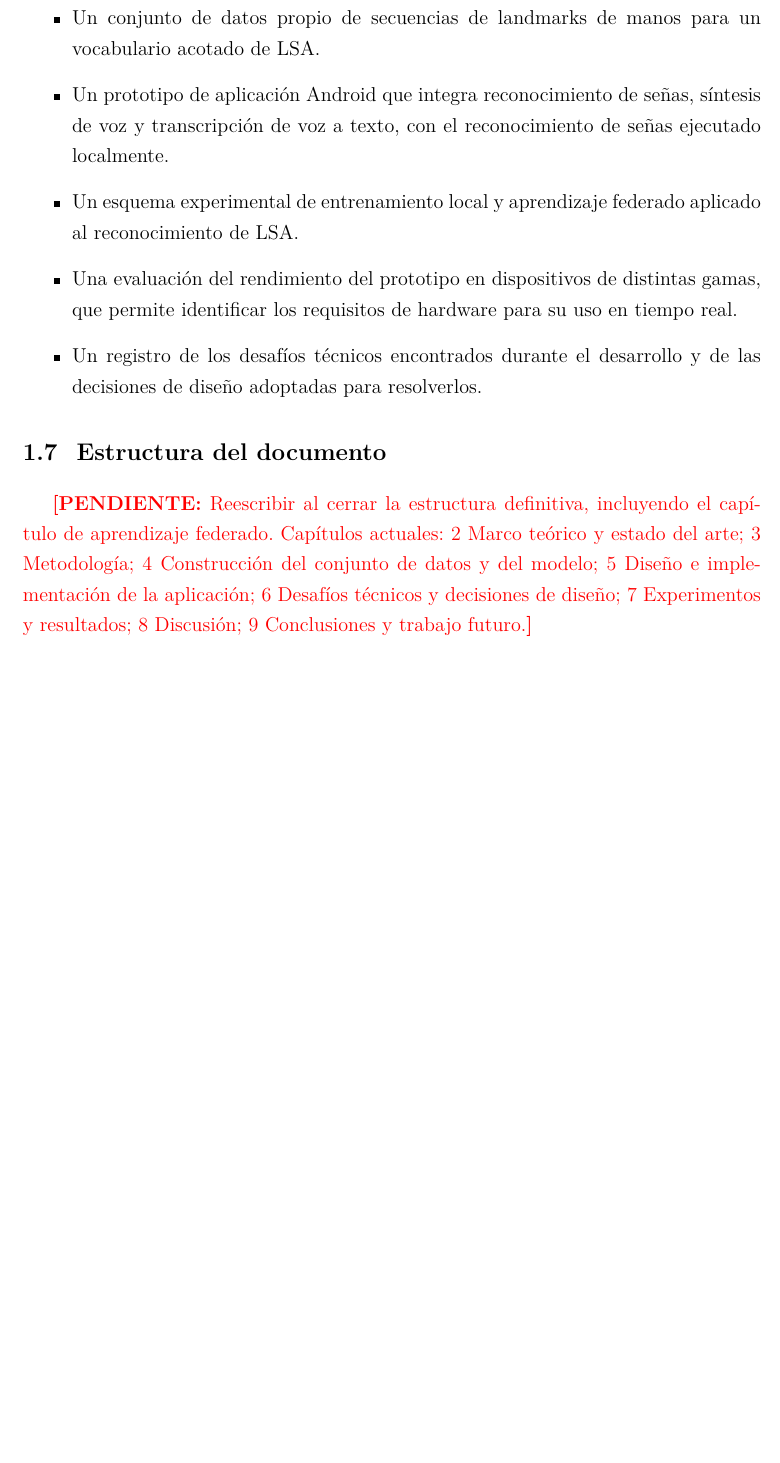
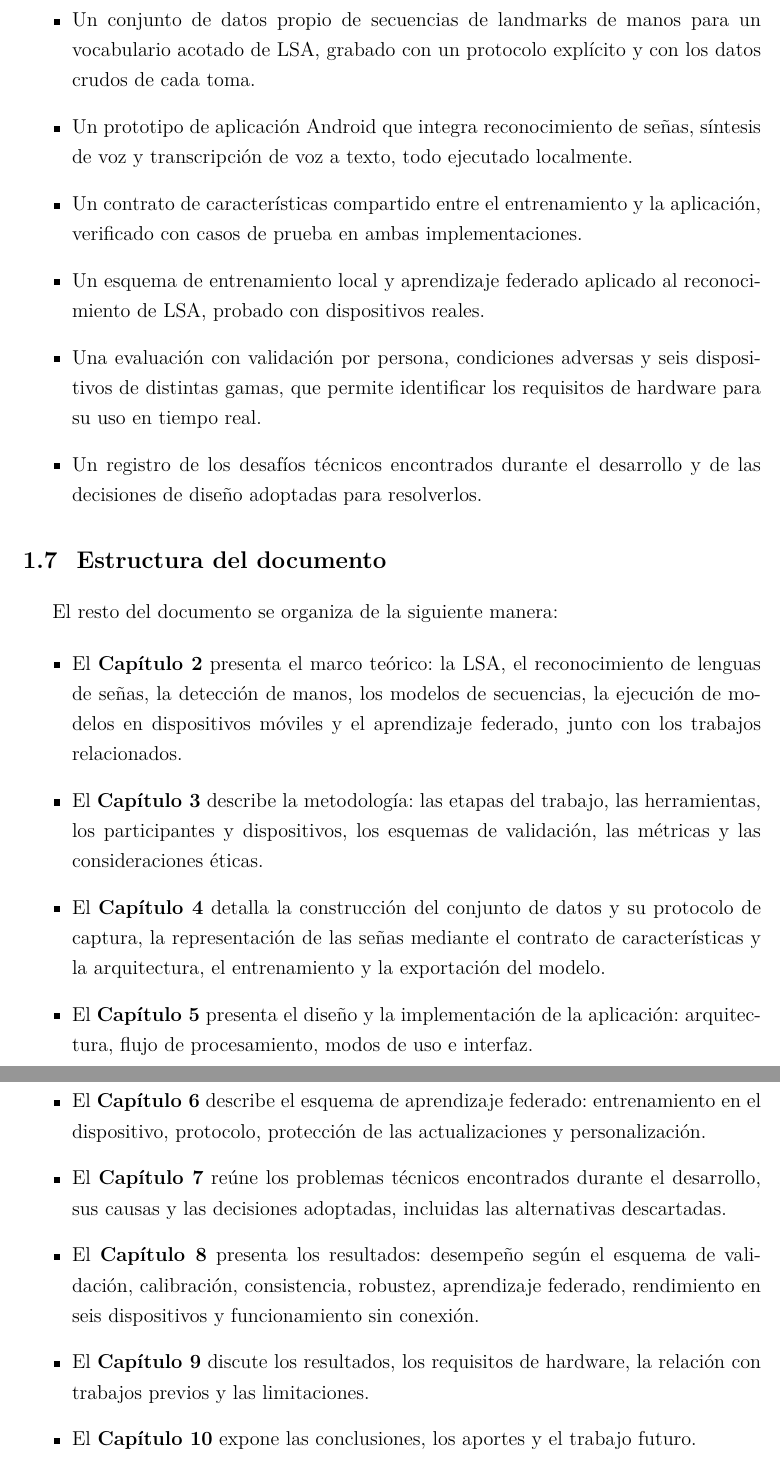
Before and after one commit to earagon1/TraductorLSA, a LaTeX document (main.tex, which reads chapters/01-introduccion.tex): part of page 16 of 80 before the commit and two parts of pages 16 and 17 of 81 after it, the two joined at a grey line, cut so that both start at the same text, the shorter picture padded with empty space. Compiled offline with pdfLaTeX.

Commit message:
Resumen y estructura del documento
El resumen se reescribe con los resultados finales: modo voz a texto, aprendizaje federado, validación por persona (67,3 frente a 94,3), calibración, robustez, seis dispositivos y la prueba sin conexión. En el capítulo 1 se completa la estructura con los diez capítulos actuales, se actualizan las contribuciones y se corrige el alcance de la voz a texto, que ya se verificó sin conexión.

```diff
--- a/chapters/01-introduccion.tex
+++ b/chapters/01-introduccion.tex
@@ -51,13 +51,26 @@ Por último, no se realiza una comparación directa con aplicaciones comerciales
 Los principales aportes del trabajo son:
 
 \begin{itemize}
-    \item Un conjunto de datos propio de secuencias de landmarks de manos para un vocabulario acotado de LSA.
-    \item Un prototipo de aplicación Android que integra reconocimiento de señas, síntesis de voz y transcripción de voz a texto, con el reconocimiento de señas ejecutado localmente.
-    \item Un esquema experimental de entrenamiento local y aprendizaje federado aplicado al reconocimiento de LSA.
-    \item Una evaluación del rendimiento del prototipo en dispositivos de distintas gamas, que permite identificar los requisitos de hardware para su uso en tiempo real.
+    \item Un conjunto de datos propio de secuencias de landmarks de manos para un vocabulario acotado de LSA, grabado con un protocolo explícito y con los datos crudos de cada toma.
+    \item Un prototipo de aplicación Android que integra reconocimiento de señas, síntesis de voz y transcripción de voz a texto, todo ejecutado localmente.
+    \item Un contrato de características compartido entre el entrenamiento y la aplicación, verificado con casos de prueba en ambas implementaciones.
+    \item Un esquema de entrenamiento local y aprendizaje federado aplicado al reconocimiento de LSA, probado con dispositivos reales.
+    \item Una evaluación con validación por persona, condiciones adversas y seis dispositivos de distintas gamas, que permite identificar los requisitos de hardware para su uso en tiempo real.
     \item Un registro de los desafíos técnicos encontrados durante el desarrollo y de las decisiones de diseño adoptadas para resolverlos.
 \end{itemize}
 
 \section{Estructura del documento}
 
-\pendiente{Reescribir al cerrar la estructura definitiva, incluyendo el capítulo de aprendizaje federado. Capítulos actuales: 2 Marco teórico y estado del arte; 3 Metodología; 4 Construcción del conjunto de datos y del modelo; 5 Diseño e implementación de la aplicación; 6 Desafíos técnicos y decisiones de diseño; 7 Experimentos y resultados; 8 Discusión; 9 Conclusiones y trabajo futuro.}
+El resto del documento se organiza de la siguiente manera:
+
+\begin{itemize}
+    \item El \textbf{Capítulo 2} presenta el marco teórico: la LSA, el reconocimiento de lenguas de señas, la detección de manos, los modelos de secuencias, la ejecución de modelos en dispositivos móviles y el aprendizaje federado, junto con los trabajos relacionados.
+    \item El \textbf{Capítulo 3} describe la metodología: las etapas del trabajo, las herramientas, los participantes y dispositivos, los esquemas de validación, las métricas y las consideraciones éticas.
+    \item El \textbf{Capítulo 4} detalla la construcción del conjunto de datos y su protocolo de captura, la representación de las señas mediante el contrato de características y la arquitectura, el entrenamiento y la exportación del modelo.
+    \item El \textbf{Capítulo 5} presenta el diseño y la implementación de la aplicación: arquitectura, flujo de procesamiento, modos de uso e interfaz.
+    \item El \textbf{Capítulo 6} describe el esquema de aprendizaje federado: entrenamiento en el dispositivo, protocolo, protección de las actualizaciones y personalización.
+    \item El \textbf{Capítulo 7} reúne los problemas técnicos encontrados durante el desarrollo, sus causas y las decisiones adoptadas, incluidas las alternativas descartadas.
+    \item El \textbf{Capítulo 8} presenta los resultados: desempeño según el esquema de validación, calibración, consistencia, robustez, aprendizaje federado, rendimiento en seis dispositivos y funcionamiento sin conexión.
+    \item El \textbf{Capítulo 9} discute los resultados, los requisitos de hardware, la relación con trabajos previos y las limitaciones.
+    \item El \textbf{Capítulo 10} expone las conclusiones, los aportes y el trabajo futuro.
+\end{itemize}
```
Also changed, not shown: main.tex (+3 -5 lines), chapters/01-introduccion.tex (2 more changed lines).
